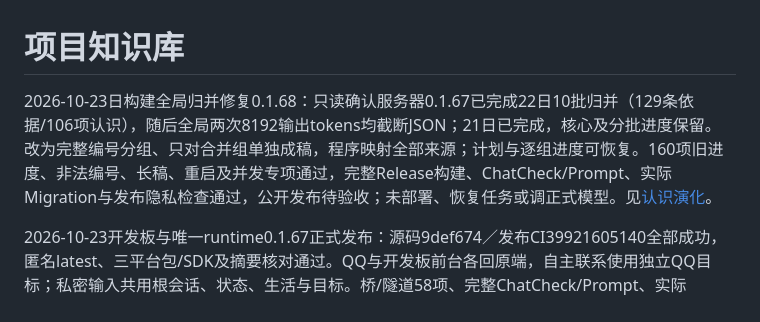
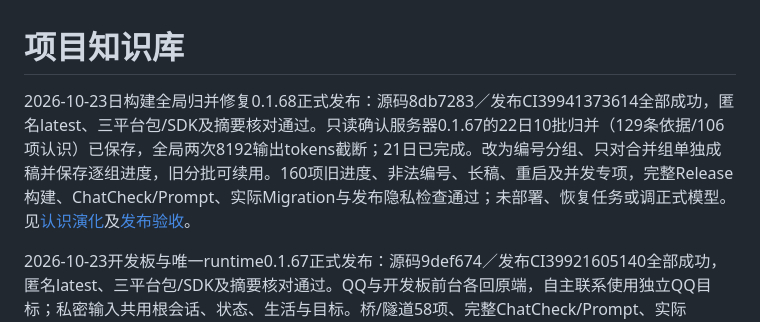
Before and after one commit to TYty0728/TraceSoul2, a Markdown page: docs/knowledge/README.md, the part around the change. Drawn GitHub-style.

Commit message:
docs: confirm 0.1.68 identity grouping release

```diff
--- a/docs/knowledge/README.md
+++ b/docs/knowledge/README.md
@@ -1,6 +1,6 @@
 # 项目知识库
 
-2026-10-23日构建全局归并修复0.1.68：只读确认服务器0.1.67已完成22日10批归并（129条依据/106项认识），随后全局两次8192输出tokens均截断JSON；21日已完成，核心及分批进度保留。改为完整编号分组、只对合并组单独成稿，程序映射全部来源；计划与逐组进度可恢复。160项旧进度、非法编号、长稿、重启及并发专项通过，完整Release构建、ChatCheck/Prompt、实际Migration与发布隐私检查通过，公开发布待验收；未部署、恢复任务或调正式模型。见[认识演化](../IDENTITY_EVOLUTION.md)。
+2026-10-23日构建全局归并修复0.1.68正式发布：源码8db7283／发布CI39941373614全部成功，匿名latest、三平台包/SDK及摘要核对通过。只读确认服务器0.1.67的22日10批归并（129条依据/106项认识）已保存，全局两次8192输出tokens截断；21日已完成。改为编号分组、只对合并组单独成稿并保存逐组进度，旧分批可续用。160项旧进度、非法编号、长稿、重启及并发专项，完整Release构建、ChatCheck/Prompt、实际Migration与发布隐私检查通过；未部署、恢复任务或调正式模型。见[认识演化](../IDENTITY_EVOLUTION.md)及[发布验收](../RELEASES.md)。
 
 2026-10-23开发板与唯一runtime0.1.67正式发布：源码9def674／发布CI39921605140全部成功，匿名latest、三平台包/SDK及摘要核对通过。QQ与开发板前台各回原端，自主联系使用独立QQ目标；私密输入共用根会话、状态、生活与目标。桥/隧道58项、完整ChatCheck/Prompt、实际Migration及页面/发布隐私检查通过。实际远端仍0.1.63且当前角色未变，SSH设备握手、实板0.4.6、识别/声纹就绪、麦克风暂停；未部署或发正式对话。操作与边界见[开发板与同一主体](../WXXZ_UNIFIED_ROUTING.md)，发布验收见[版本记录](../RELEASES.md)。
 
```
Also changed, not shown: docs/RELEASES.md (+3 -1 lines).
